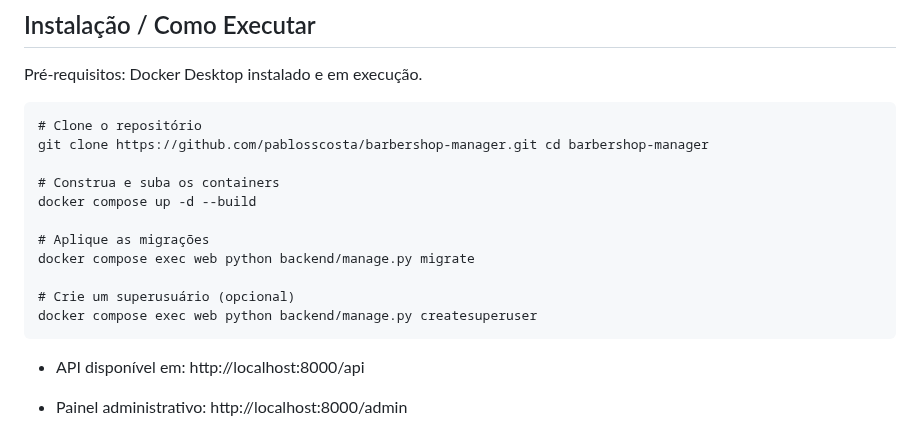
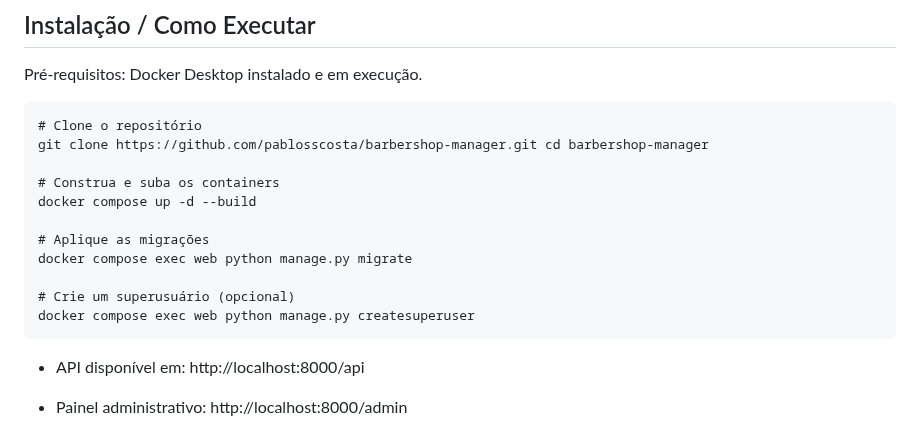
Before and after one commit to pablosscosta/barbershop-manager, a Markdown page: README.md, the part around the change. Rendered like a GitHub page.

Commit message:
docs(readme): atualiza instruções de como rodar serviços via docker

````diff
--- a/README.md
+++ b/README.md
@@ -48,10 +48,10 @@ git clone https://github.com/pablosscosta/barbershop-manager.git cd barbershop-m
 docker compose up -d --build
 
 # Aplique as migrações
-docker compose exec web python backend/manage.py migrate
+docker compose exec web python manage.py migrate
 
 # Crie um superusuário (opcional)
-docker compose exec web python backend/manage.py createsuperuser
+docker compose exec web python manage.py createsuperuser
 ```
 
 - API disponível em: http://localhost:8000/api
````
